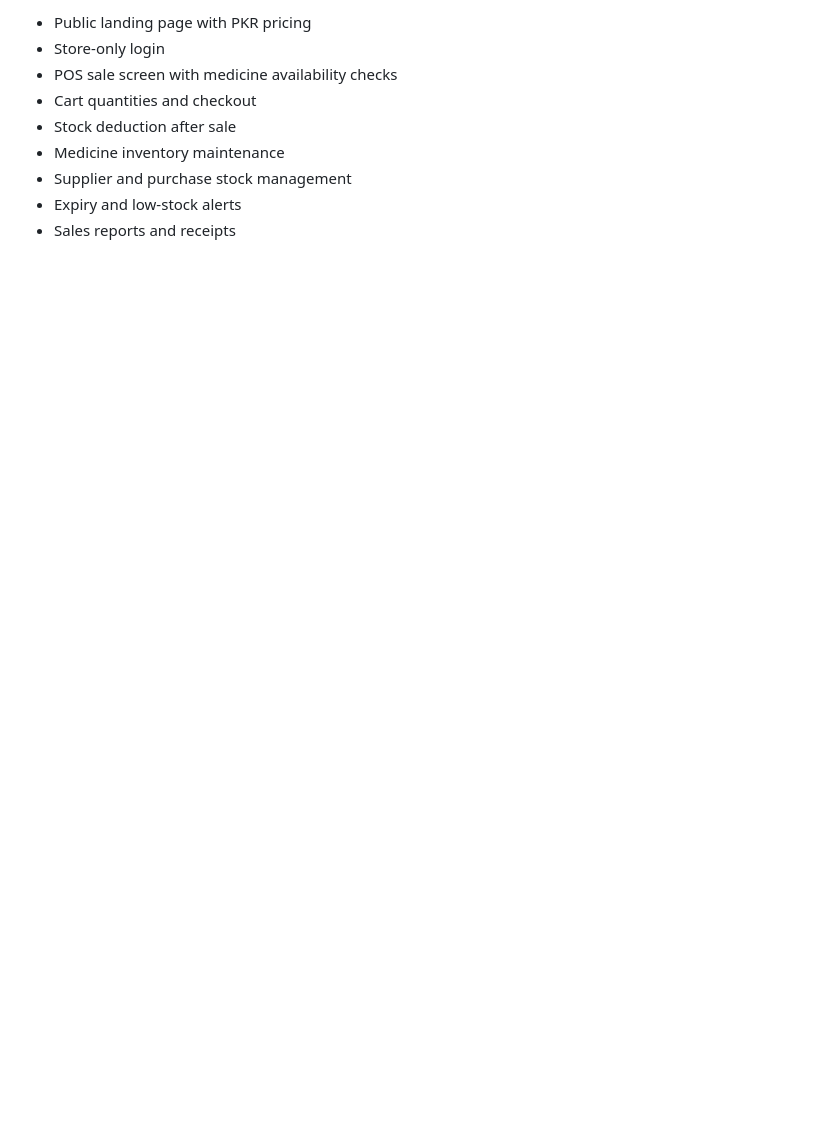
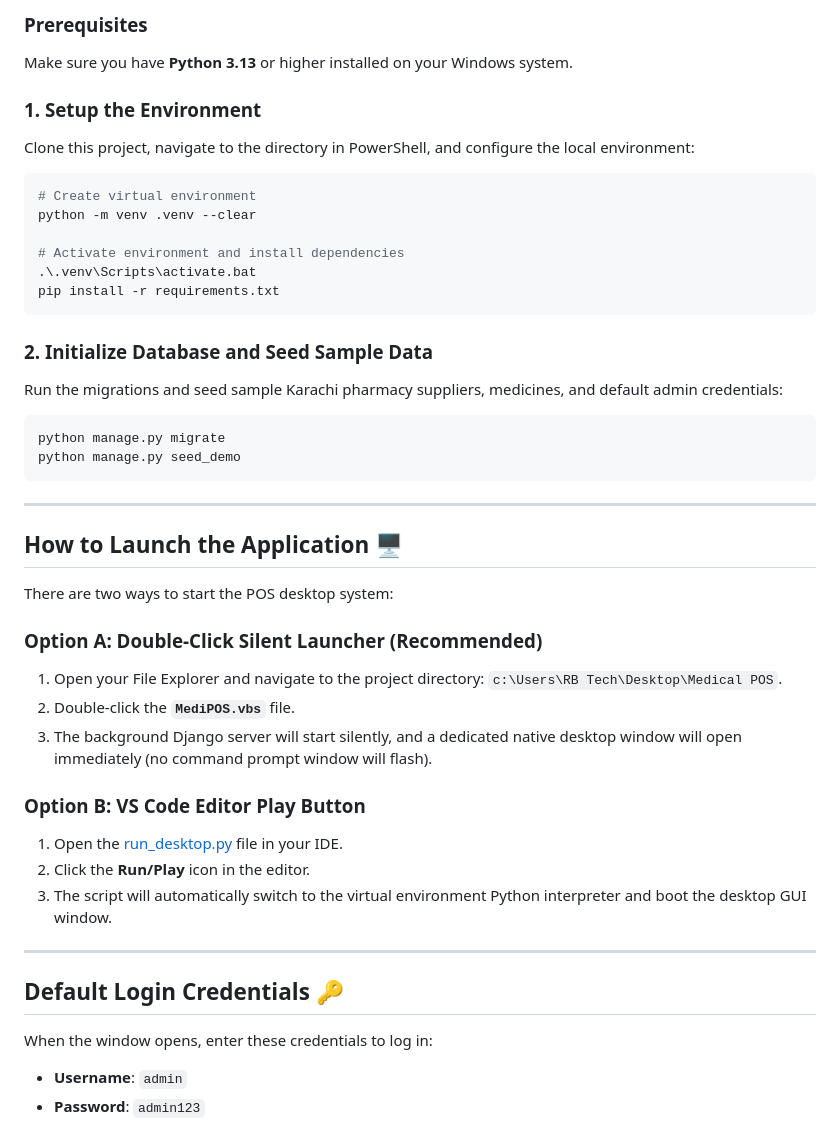
Before and after one commit to asad594/Medical-POS-system, a Markdown page: README.md, the part around one of its changes. GitHub-like rendering; blank space fills up the shorter version.

````diff
--- a/README.md
+++ b/README.md
@@ -18,10 +52,45 @@ The seed command prints a local preview username and random password.
 
-- Public landing page with PKR pricing
-- Store-only login
-- POS sale screen with medicine availability checks
-- Cart quantities and checkout
-- Stock deduction after sale
-- Medicine inventory maintenance
-- Supplier and purchase stock management
-- Expiry and low-stock alerts
-- Sales reports and receipts
+### Prerequisites
+Make sure you have **Python 3.13** or higher installed on your Windows system.
+
+### 1. Setup the Environment
+Clone this project, navigate to the directory in PowerShell, and configure the local environment:
+```powershell
+# Create virtual environment
+python -m venv .venv --clear
+
+# Activate environment and install dependencies
+.\.venv\Scripts\activate.bat
+pip install -r requirements.txt
+```
+
+### 2. Initialize Database and Seed Sample Data
+Run the migrations and seed sample Karachi pharmacy suppliers, medicines, and default admin credentials:
+```powershell
+python manage.py migrate
+python manage.py seed_demo
+```
+
+---
+
+## How to Launch the Application 🖥️
+
+There are two ways to start the POS desktop system:
+
+### Option A: Double-Click Silent Launcher (Recommended)
+1. Open your File Explorer and navigate to the project directory: `c:\Users\RB Tech\Desktop\Medical POS`.
+2. Double-click the **`MediPOS.vbs`** file.
+3. The background Django server will start silently, and a dedicated native desktop window will open immediately (no command prompt window will flash).
+
+### Option B: VS Code Editor Play Button
+1. Open the [run_desktop.py](file:///c:/Users/RB%20Tech/Desktop/Medical%20POS/run_desktop.py) file in your IDE.
+2. Click the **Run/Play** icon in the editor.
+3. The script will automatically switch to the virtual environment Python interpreter and boot the desktop GUI window.
+
+---
+
+## Default Login Credentials 🔑
+
+When the window opens, enter these credentials to log in:
+- **Username**: `admin`
+- **Password**: `admin123`
````
Also changed, not shown: other parts of README.md (+44 -10 lines), screenshots/medipos_dashboard.png (added).
